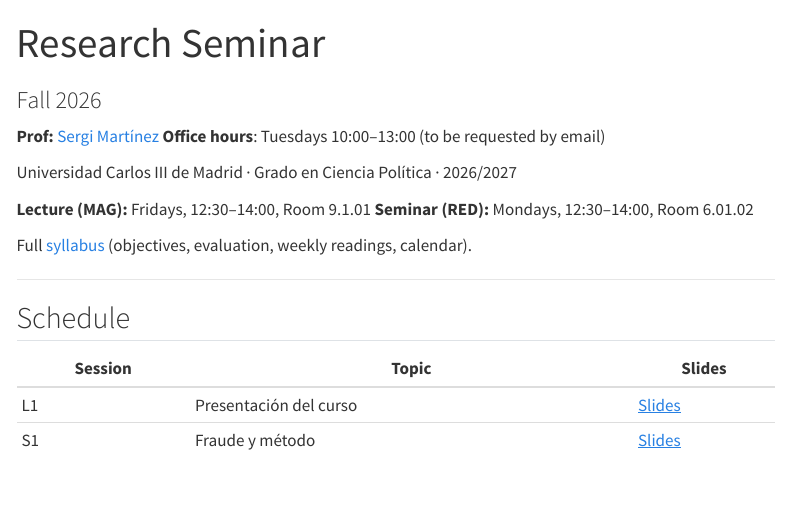
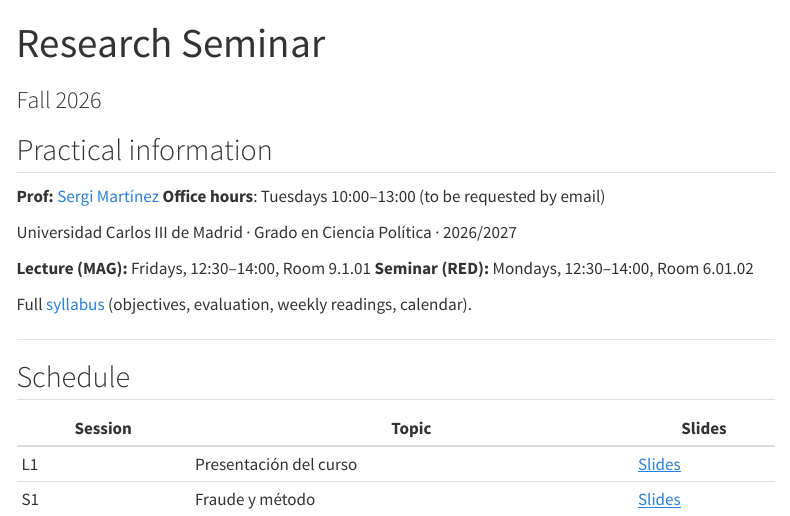
Before and after one commit to sergimartinez/ResearchSeminar, a Quarto document (index.qmd): the page in a window 1100 px wide, from its top. Rendered offline with R 4.5, knitr and Pandoc in place of Quarto, with nearby package versions; menus at the side of the page are left out.

Commit message:
Add practical information section to index.qmd

```diff
--- a/index.qmd
+++ b/index.qmd
@@ -2,6 +2,8 @@
 title: "Research Seminar"
 subtitle: "Fall 2026"
 ---
+
+## Practical information
 
 **Prof:** [Sergi Martínez](mailto:smsoler@clio.uc3m.es)
 **Office hours**: Tuesdays 10:00–13:00 (to be requested by email)
```
